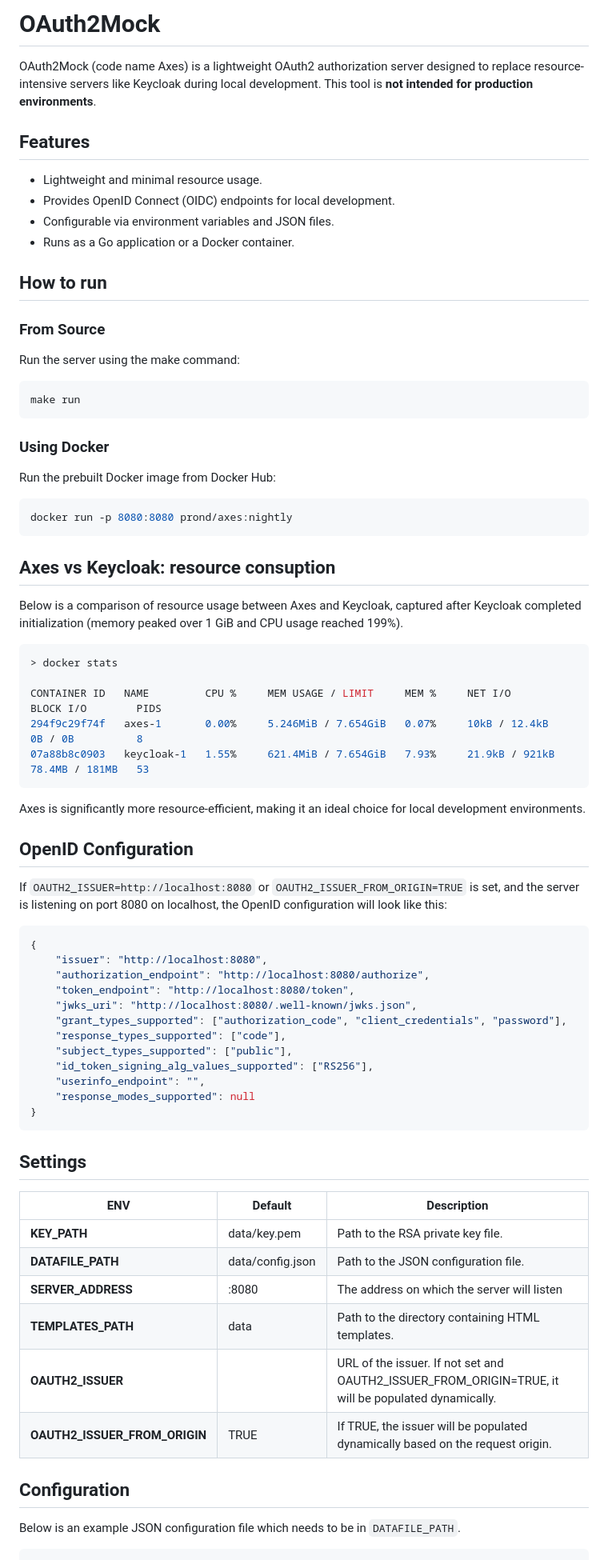
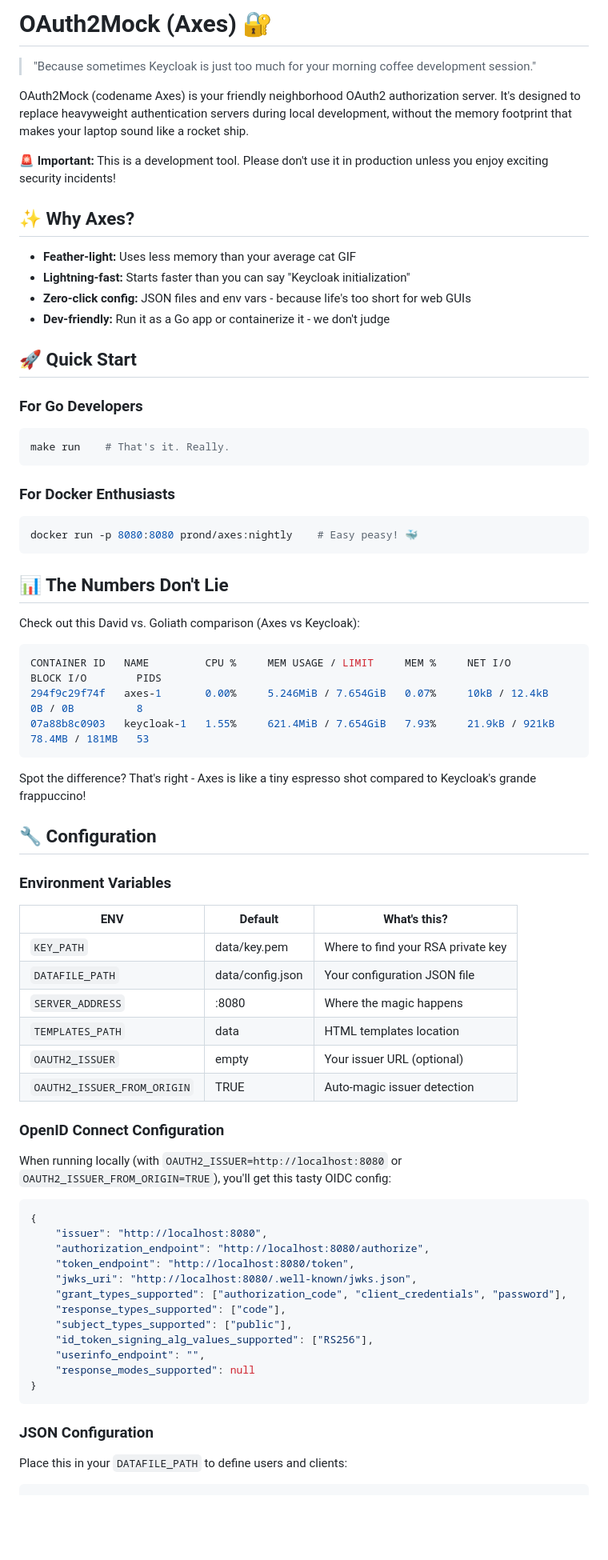
Before and after one commit to axent-pl/oauth2mock, a Markdown page: README.md, the part around the change printed below. Shown: that part at 80% size. GitHub-like rendering; blank space fills up the shorter version.

````diff
--- a/README.md
+++ b/README.md
@@ -1,44 +1,59 @@
-# OAuth2Mock
+# OAuth2Mock (Axes) 🔐
 
-OAuth2Mock (code name Axes) is a lightweight OAuth2 authorization server designed to replace resource-intensive servers like Keycloak during local development. This tool is **not intended for production environments**.
+> "Because sometimes Keycloak is just too much for your morning coffee development session."
 
-## Features
-* Lightweight and minimal resource usage.
-* Provides OpenID Connect (OIDC) endpoints for local development.
-* Configurable via environment variables and JSON files.
-* Runs as a Go application or a Docker container.
+OAuth2Mock (codename Axes) is your friendly neighborhood OAuth2 authorization server. It's designed to replace heavyweight authentication servers during local development, without the memory footprint that makes your laptop sound like a rocket ship.
 
-## How to run
+**🚨 Important:** This is a development tool. Please don't use it in production unless you enjoy exciting security incidents!
 
-### From Source
-Run the server using the make command:
+## ✨ Why Axes?
+
+* **Feather-light:** Uses less memory than your average cat GIF
+* **Lightning-fast:** Starts faster than you can say "Keycloak initialization"
+* **Zero-click config:** JSON files and env vars - because life's too short for web GUIs
+* **Dev-friendly:** Run it as a Go app or containerize it - we don't judge
+
+## 🚀 Quick Start
+
+### For Go Developers
 ```sh
-make run
+make run    # That's it. Really.
 ```
 
-### Using Docker
-Run the prebuilt Docker image from Docker Hub:
+### For Docker Enthusiasts
 ```sh
-docker run -p 8080:8080 prond/axes:nightly
+docker run -p 8080:8080 prond/axes:nightly    # Easy peasy! 🐳
 ```
 
-## Axes vs Keycloak: resource consuption
+## 📊 The Numbers Don't Lie
 
-Below is a comparison of resource usage between Axes and Keycloak, captured after Keycloak completed initialization (memory peaked over 1 GiB and CPU usage reached 199%).
+Check out this David vs. Goliath comparison (Axes vs Keycloak):
 
 ```console
-> docker stats
-
 CONTAINER ID   NAME         CPU %     MEM USAGE / LIMIT     MEM %     NET I/O          BLOCK I/O        PIDS
 294f9c29f74f   axes-1       0.00%     5.246MiB / 7.654GiB   0.07%     10kB / 12.4kB    0B / 0B          8
 07a88b8c0903   keycloak-1   1.55%     621.4MiB / 7.654GiB   7.93%     21.9kB / 921kB   78.4MB / 181MB   53
 ```
 
-Axes is significantly more resource-efficient, making it an ideal choice for local development environments.
+Spot the difference? That's right - Axes is like a tiny espresso shot compared to Keycloak's grande frappuccino!
 
-## OpenID Configuration
+## 🔧 Configuration
 
-If `OAUTH2_ISSUER=http://localhost:8080` or `OAUTH2_ISSUER_FROM_ORIGIN=TRUE` is set, and the server is listening on port 8080 on localhost, the OpenID configuration will look like this:
+### Environment Variables
+
+| ENV | Default | What's this? |
+|-----|---------|-------------|
+| `KEY_PATH` | data/key.pem | Where to find your RSA private key |
+| `DATAFILE_PATH` | data/config.json | Your configuration JSON file |
+| `SERVER_ADDRESS` | :8080 | Where the magic happens |
+| `TEMPLATES_PATH` | data | HTML templates location |
+| `OAUTH2_ISSUER` | empty | Your issuer URL (optional) |
+| `OAUTH2_ISSUER_FROM_ORIGIN` | TRUE | Auto-magic issuer detection |
+
+### OpenID Connect Configuration
+
+When running locally (with `OAUTH2_ISSUER=http://localhost:8080` or `OAUTH2_ISSUER_FROM_ORIGIN=TRUE`), you'll get this tasty OIDC config:
+
 ```json
 {
     "issuer": "http://localhost:8080",
@@ -54,17 +69,9 @@ If `OAUTH2_ISSUER=http://localhost:8080` or `OAUTH2_ISSUER_FROM_ORIGIN=TRUE` is
 }
 ```
 
-## Settings
-| ENV | Default | Description |
-|-----|---------|-------------|
-| **KEY_PATH** | data/key.pem | Path to the RSA private key file. |
-| **DATAFILE_PATH** | data/config.json | Path to the JSON configuration file. |
-| **SERVER_ADDRESS** | :8080 | The address on which the server will listen |
-| **TEMPLATES_PATH** | data | Path to the directory containing HTML templates. |
-| **OAUTH2_ISSUER** |   | URL of the issuer. If not set and OAUTH2_ISSUER_FROM_ORIGIN=TRUE, it will be populated dynamically. |
-| **OAUTH2_ISSUER_FROM_ORIGIN** | TRUE | If TRUE, the issuer will be populated dynamically based on the request origin. |
+### JSON Configuration
 
-## Configuration
-Below is an example JSON configuration file which needs to be in `DATAFILE_PATH`.
+Place this in your `DATAFILE_PATH` to define users and clients:
+
 ```json
 {
````
Also changed, not shown: other parts of README.md (+21 -30 lines).
